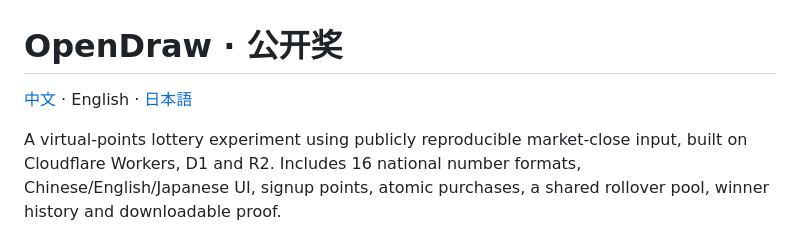
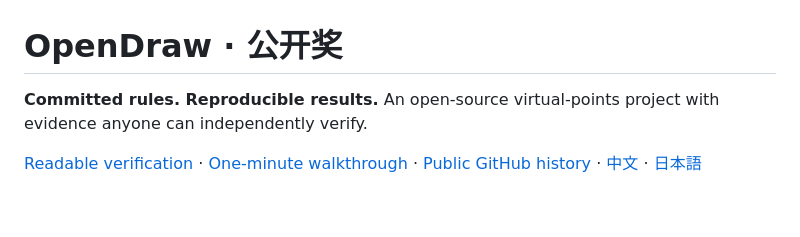
Before and after one commit to matthewdailytools/market-luck, a Markdown page: README.en.md, the part around one of its changes. Drawn GitHub-style; blank space fills up the shorter version.

```diff
--- a/README.en.md
+++ b/README.en.md
@@ -1,6 +1,6 @@
 # OpenDraw · 公开奖
 
-[中文](README.md) · English · [日本語](README.ja.md)
+**Committed rules. Reproducible results.** An open-source virtual-points project with evidence anyone can independently verify.
 
-A virtual-points lottery experiment using publicly reproducible market-close input, built on Cloudflare Workers, D1 and R2. Includes 16 national number formats, Chinese/English/Japanese UI, signup points, atomic purchases, a shared rollover pool, winner history and downloadable proof.
+[Readable verification](https://luck.onlinefreetools.org/verify.html?lang=en) · [One-minute walkthrough](https://github.com/matthewdailytools/market-luck/releases/tag/launch-2026-11-01) · [Public GitHub history](history/live/README.md) · [中文](README.md) · [日本語](README.ja.md)
 
```
Also changed, not shown: other parts of README.en.md (+29 -7 lines), README.ja.md (+22 -9 lines), README.md (+25 -10 lines), docs/launch/README.md (added, +48 -0 lines), docs/launch/launch.en.md (added, +37 -0 lines), docs/launch/launch.zh-CN.md (added, +40 -0 lines), docs/launch/contact-sheet.jpg (added), docs/launch/poster.jpg (added), docs/launch/replay-preview.gif (added), docs/launch/social-preview.en.png (added), docs/launch/social-preview.zh-CN.png (added), 7 other files.
